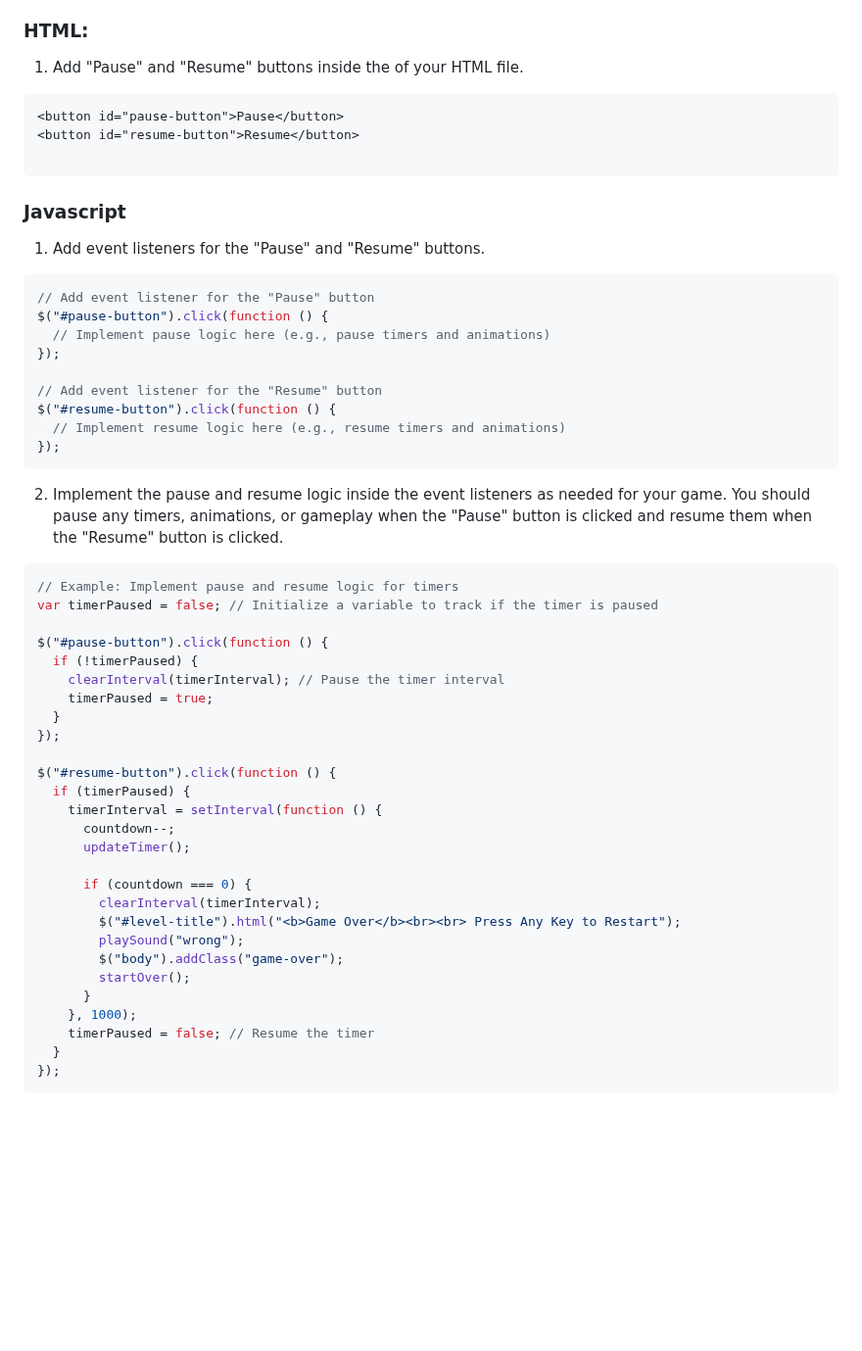
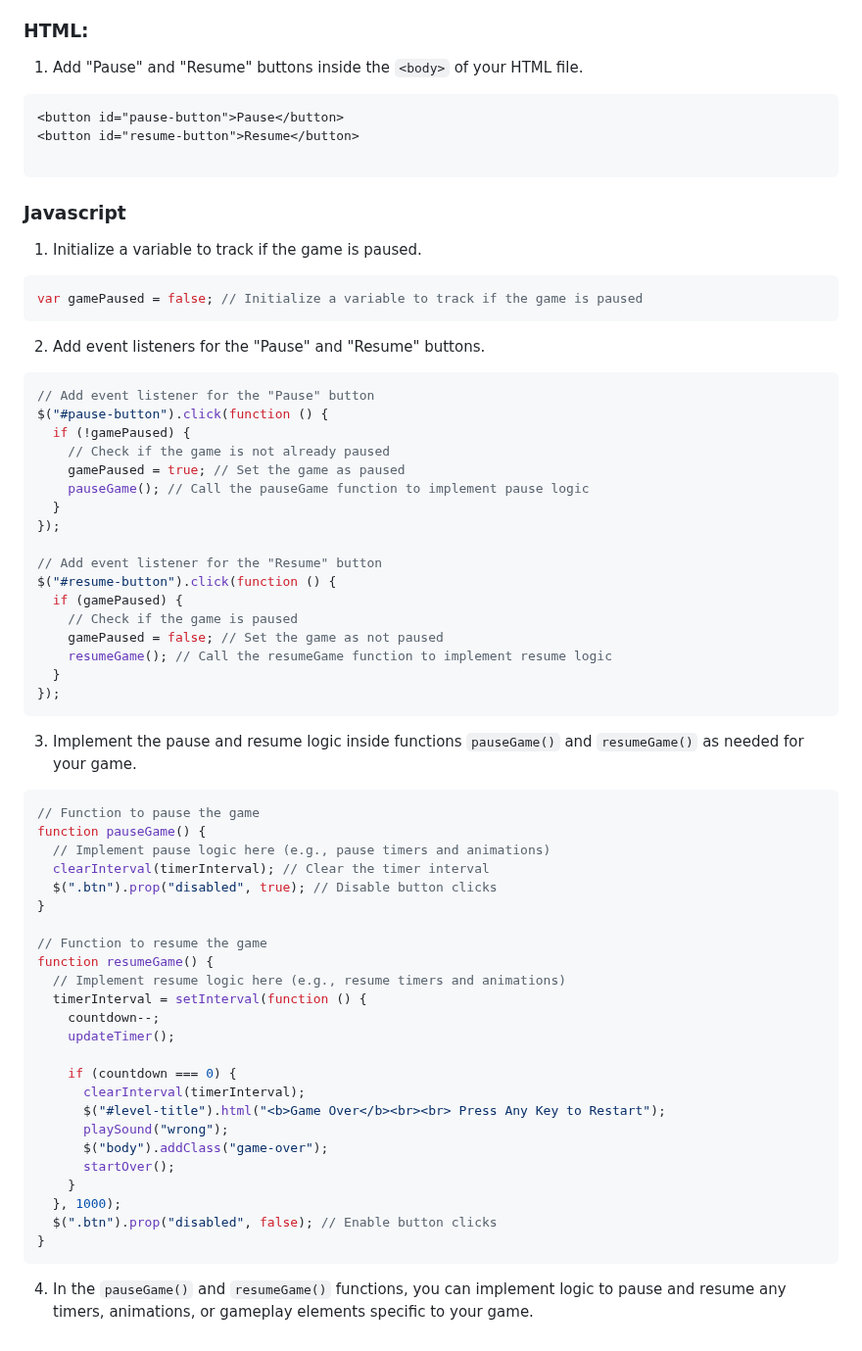
Before and after one commit to MichaelAI0/Code-Guide, a Markdown page: LESSON PLANS/Simon Says/Simon_Says_Additional_Features_Walkthrough.md, the part around the change. Shown at 98% size. Drawn GitHub-style; blank space fills up the shorter version.

````diff
--- a/LESSON PLANS/Simon Says/Simon_Says_Additional_Features_Walkthrough.md
+++ b/LESSON PLANS/Simon Says/Simon_Says_Additional_Features_Walkthrough.md
@@ -216,7 +216,7 @@ $(".btn").click(function () {
 
 ### HTML:
 
-1. Add "Pause" and "Resume" buttons inside the <body> of your HTML file.
+1. Add "Pause" and "Resume" buttons inside the `<body>` of your HTML file.
 
 ```HTML
 <button id="pause-button">Pause</button>
@@ -226,48 +226,61 @@ $(".btn").click(function () {
 
 ### Javascript
 
-1. Add event listeners for the "Pause" and "Resume" buttons.
+1. Initialize a variable to track if the game is paused.
+
+```javascript
+var gamePaused = false; // Initialize a variable to track if the game is paused
+```
+
+2. Add event listeners for the "Pause" and "Resume" buttons.
 
 ```javascript
 // Add event listener for the "Pause" button
 $("#pause-button").click(function () {
-  // Implement pause logic here (e.g., pause timers and animations)
+  if (!gamePaused) {
+    // Check if the game is not already paused
+    gamePaused = true; // Set the game as paused
+    pauseGame(); // Call the pauseGame function to implement pause logic
+  }
 });
 
 // Add event listener for the "Resume" button
 $("#resume-button").click(function () {
-  // Implement resume logic here (e.g., resume timers and animations)
+  if (gamePaused) {
+    // Check if the game is paused
+    gamePaused = false; // Set the game as not paused
+    resumeGame(); // Call the resumeGame function to implement resume logic
+  }
 });
 ```
 
-2. Implement the pause and resume logic inside the event listeners as needed for your game. You should pause any timers, animations, or gameplay when the "Pause" button is clicked and resume them when the "Resume" button is clicked.
+3. Implement the pause and resume logic inside functions `pauseGame()` and `resumeGame()` as needed for your game.
 
 ```javascript
-// Example: Implement pause and resume logic for timers
-var timerPaused = false; // Initialize a variable to track if the timer is paused
+// Function to pause the game
+function pauseGame() {
+  // Implement pause logic here (e.g., pause timers and animations)
+  clearInterval(timerInterval); // Clear the timer interval
+  $(".btn").prop("disabled", true); // Disable button clicks
+}
 
-$("#pause-button").click(function () {
-  if (!timerPaused) {
-    clearInterval(timerInterval); // Pause the timer interval
-    timerPaused = true;
-  }
-});
+// Function to resume the game
+function resumeGame() {
+  // Implement resume logic here (e.g., resume timers and animations)
+  timerInterval = setInterval(function () {
+    countdown--;
+    updateTimer();
 
-$("#resume-button").click(function () {
-  if (timerPaused) {
-    timerInterval = setInterval(function () {
-      countdown--;
-      updateTimer();
+    if (countdown === 0) {
+      clearInterval(timerInterval);
+      $("#level-title").html("<b>Game Over</b><br><br> Press Any Key to Restart");
+      playSound("wrong");
+      $("body").addClass("game-over");
+      startOver();
+    }
+  }, 1000);
+  $(".btn").prop("disabled", false); // Enable button clicks
+}
+```
 
-      if (countdown === 0) {
-        clearInterval(timerInterval);
-        $("#level-title").html("<b>Game Over</b><br><br> Press Any Key to Restart");
-        playSound("wrong");
-        $("body").addClass("game-over");
-        startOver();
-      }
-    }, 1000);
-    timerPaused = false; // Resume the timer
-  }
-});
-```
+4. In the `pauseGame()` and `resumeGame()` functions, you can implement logic to pause and resume any timers, animations, or gameplay elements specific to your game.
````
